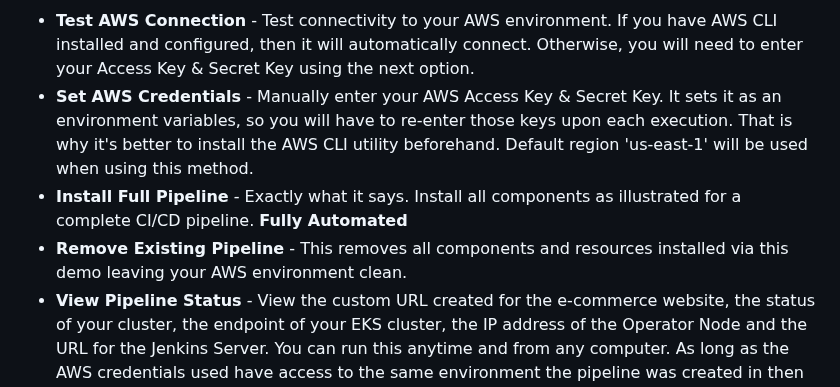
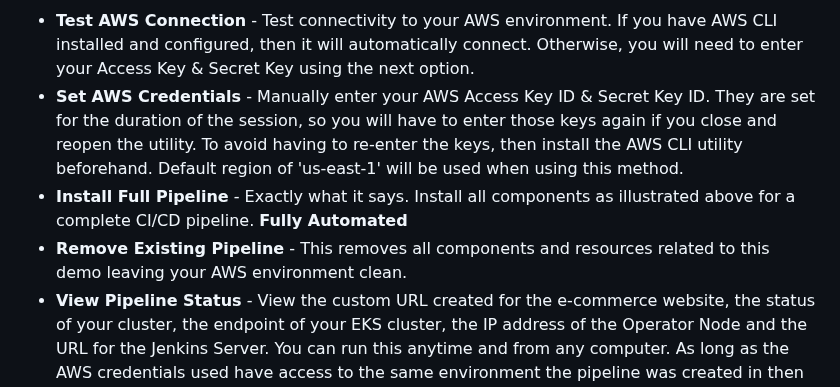
Before and after one commit to madzumo/DevOps-Pipeline, a Markdown page: README.md, the part around the change. Rendered like a GitHub page.

```diff
--- a/README.md
+++ b/README.md
@@ -57,12 +57,13 @@ You will have the following menu options.
   If you have AWS CLI installed and configured, then
     it will automatically connect.
   Otherwise, you will need to enter your Access Key & Secret Key using the next option.
-- **Set AWS Credentials** - Manually enter your AWS Access Key & Secret Key.
-  It sets it as an environment variables, so you will have to re-enter those keys upon each execution.
-  That is why it's better to install the AWS CLI utility beforehand.
-  Default region 'us-east-1' will be used when using this method.
-- **Install Full Pipeline** - Exactly what it says. Install all components as illustrated for a complete CI/CD pipeline. **Fully Automated**
-- **Remove Existing Pipeline** - This removes all components and resources installed via this demo leaving your AWS environment clean.
+- **Set AWS Credentials** - Manually enter your AWS Access Key ID & Secret Key ID.
+  They are set for the duration of the session,
+  so you will have to enter those keys again if you close and reopen the utility.
+  To avoid having to re-enter the keys, then install the AWS CLI utility beforehand.
+  Default region of 'us-east-1' will be used when using this method.
+- **Install Full Pipeline** - Exactly what it says. Install all components as illustrated above for a complete CI/CD pipeline. **Fully Automated**
+- **Remove Existing Pipeline** - This removes all components and resources related to this demo leaving your AWS environment clean.
 - **View Pipeline Status** -
   View the custom URL created for the e-commerce website, the status of your cluster,
   the endpoint of your EKS cluster, the IP address of the Operator Node and the URL for the Jenkins Server.
```
